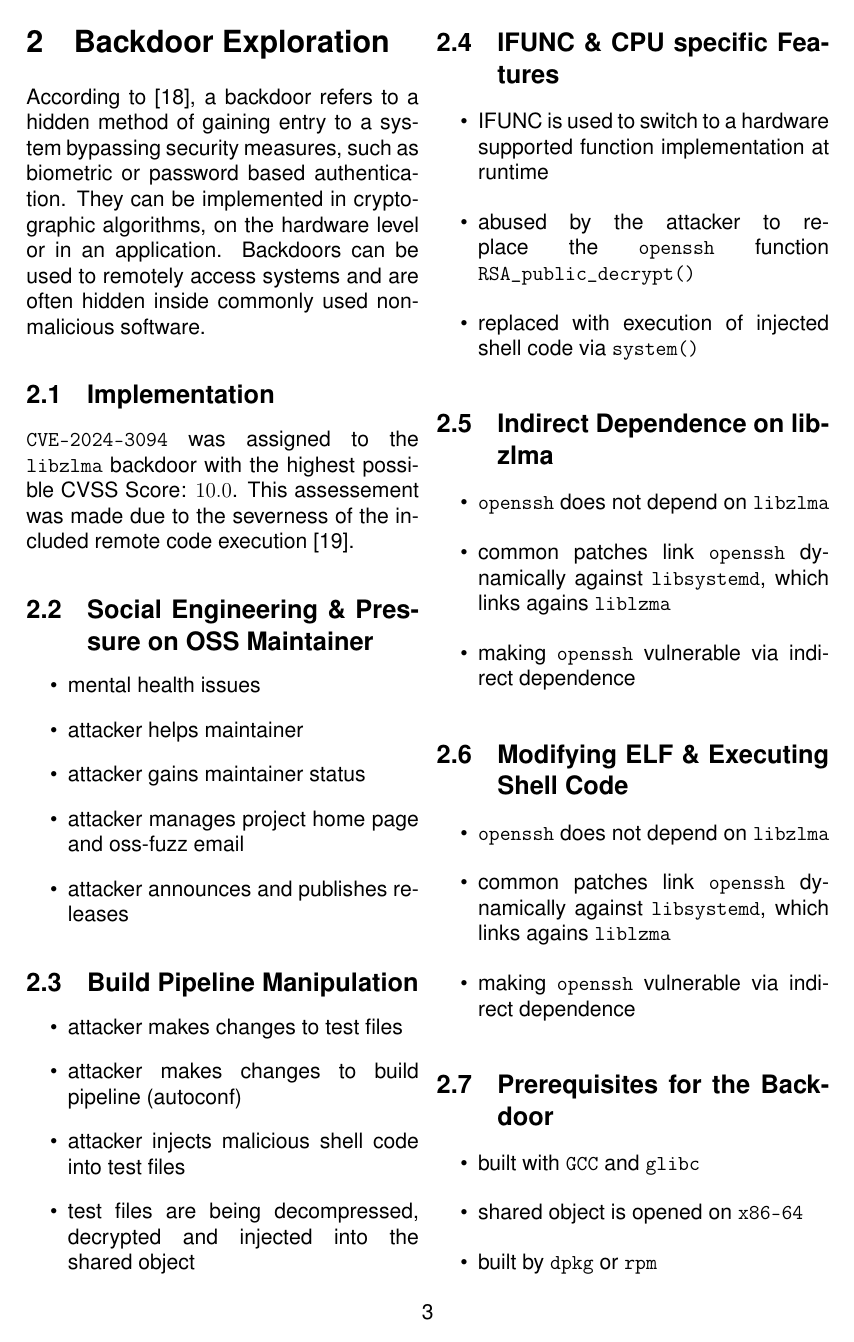
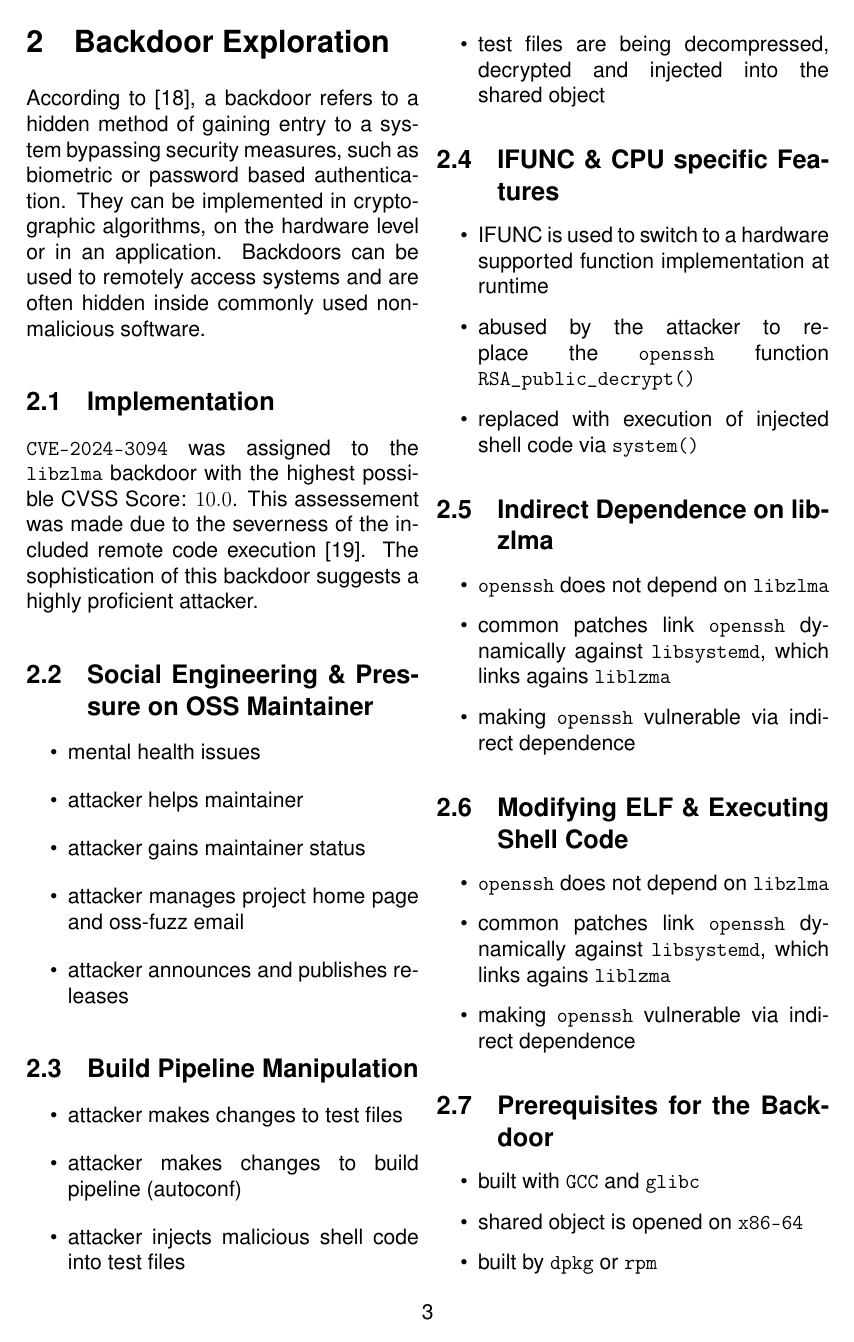
Before and after one commit to xNaCly/liblzma-foss-and-free-backdoors, a LaTeX paper (main.tex, which reads chapters/02_Exploration.tex): page 3 of 5. Compiled offline with pdfLaTeX.

Commit message:
Exploration: sophistication

```diff
--- a/chapters/02_Exploration.tex
+++ b/chapters/02_Exploration.tex
@@ -17,7 +17,8 @@ non-malicious software.
 
 \texttt{CVE-2024-3094} was assigned to the \texttt{libzlma} backdoor with the
 highest possible CVSS Score: $10.0$. This assessement was made due to the
-severness of the included remote code execution \cite{redhat2024cve}.
+severness of the included remote code execution \cite{redhat2024cve}. The
+sophistication of this backdoor suggests a highly proficient attacker.
 
 \subsection{Social Engineering \& Pressure on OSS Maintainer}
 
```
Also changed, not shown: liblzma-foss-and-free-backdoors.pdf.
